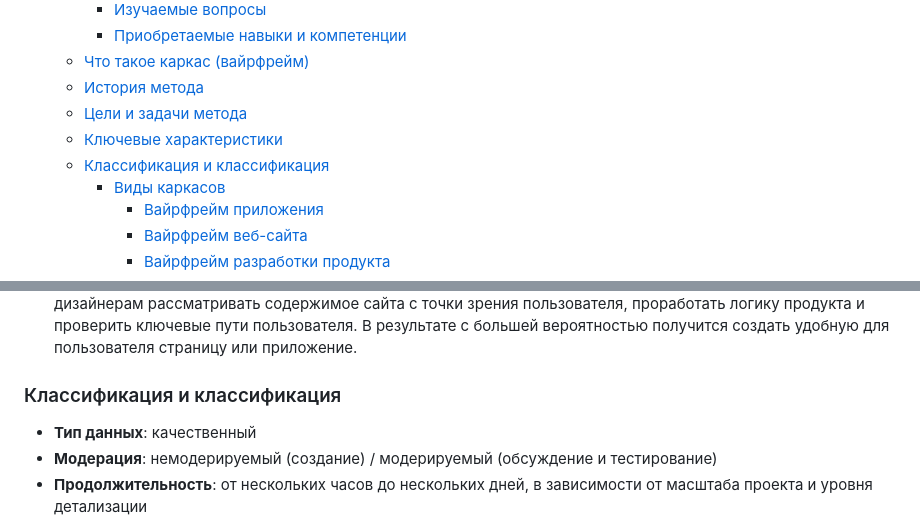
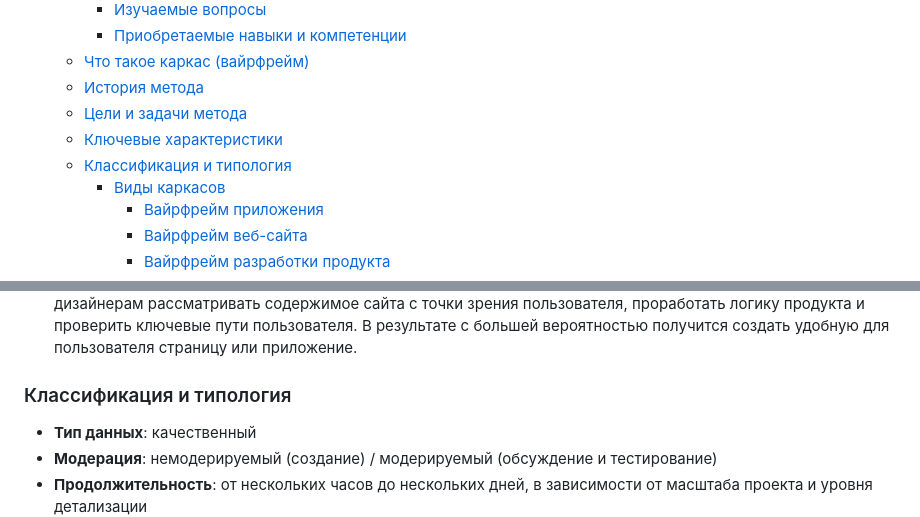
Before and after one commit to edu-top/68c8071d63e4ad8e0adf4601, a Markdown page: wiki/06_wireframing.md, 2 parts joined by grey strips. Rendered like a GitHub page.

Commit message:
fix: header title

```diff
--- a/wiki/06_wireframing.md
+++ b/wiki/06_wireframing.md
@@ -10,7 +10,7 @@
   - [История метода](#история-метода)
   - [Цели и задачи метода](#цели-и-задачи-метода)
   - [Ключевые характеристики](#ключевые-характеристики)
-  - [Классификация и классификация](#классификация-и-классификация)
+  - [Классификация и типология](#классификация-и-типология)
     - [Виды каркасов](#виды-каркасов)
       - [Вайрфрейм приложения](#вайрфрейм-приложения)
       - [Вайрфрейм веб-сайта](#вайрфрейм-веб-сайта)
@@ -201,7 +201,7 @@ Wireframes, возможно, ведут происхождение из авт
 
 - **Навигация и пользовательский поток**: каркасы дают возможность разработать навигацию между экранами и страницами, проработать логику переходов. UX-дизайнерам необходимо учитывать, как пользователи будут перемещаться по странице. В этом может помочь создание вайрфрейма. Создание вайрфрейма позволяет дизайнерам рассматривать содержимое сайта с точки зрения пользователя, проработать логику продукта и проверить ключевые пути пользователя. В результате с большей вероятностью получится создать удобную для пользователя страницу или приложение.
 
-### Классификация и классификация
+### Классификация и типология
 
 - **Тип данных**: качественный
 - **Модерация**: немодерируемый (создание) / модерируемый (обсуждение и тестирование)
```
